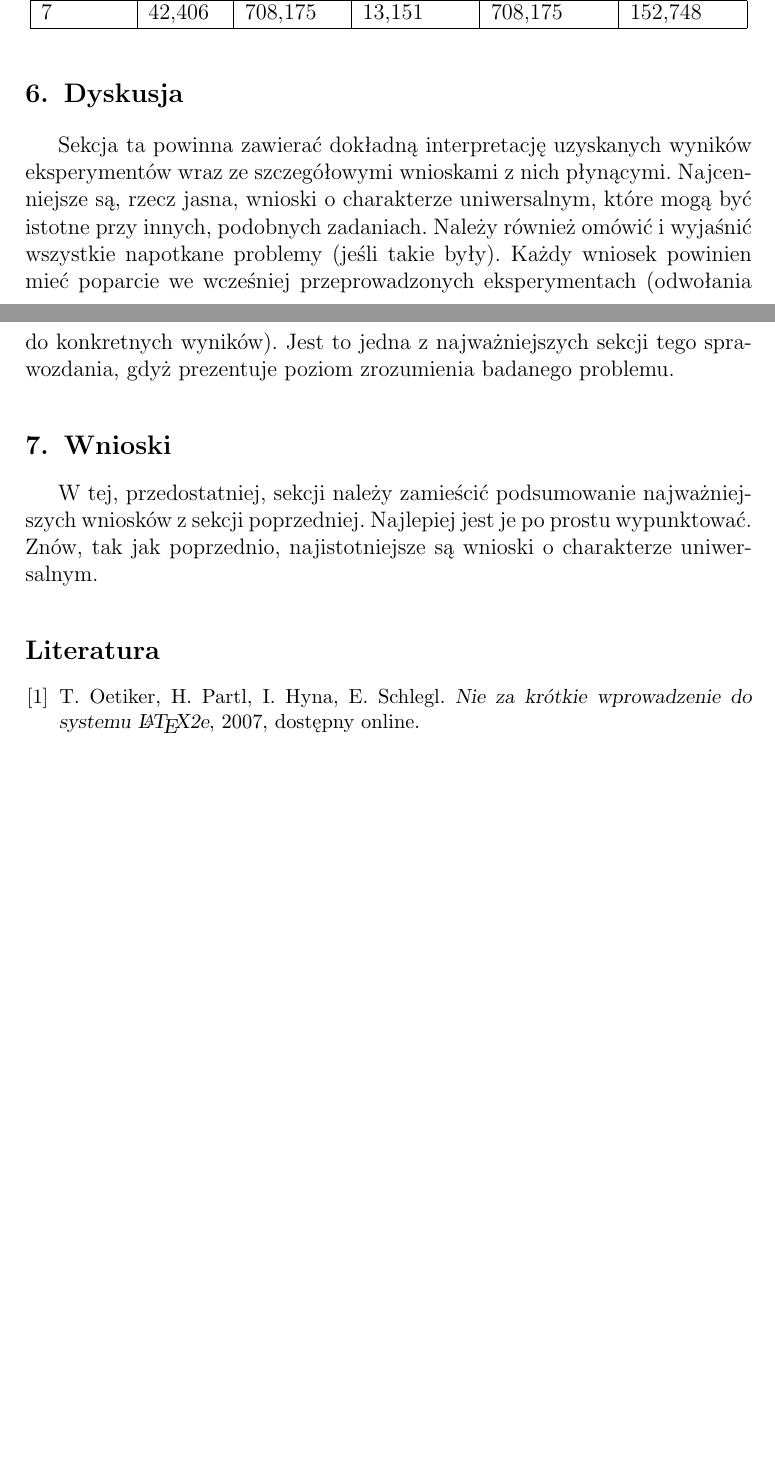
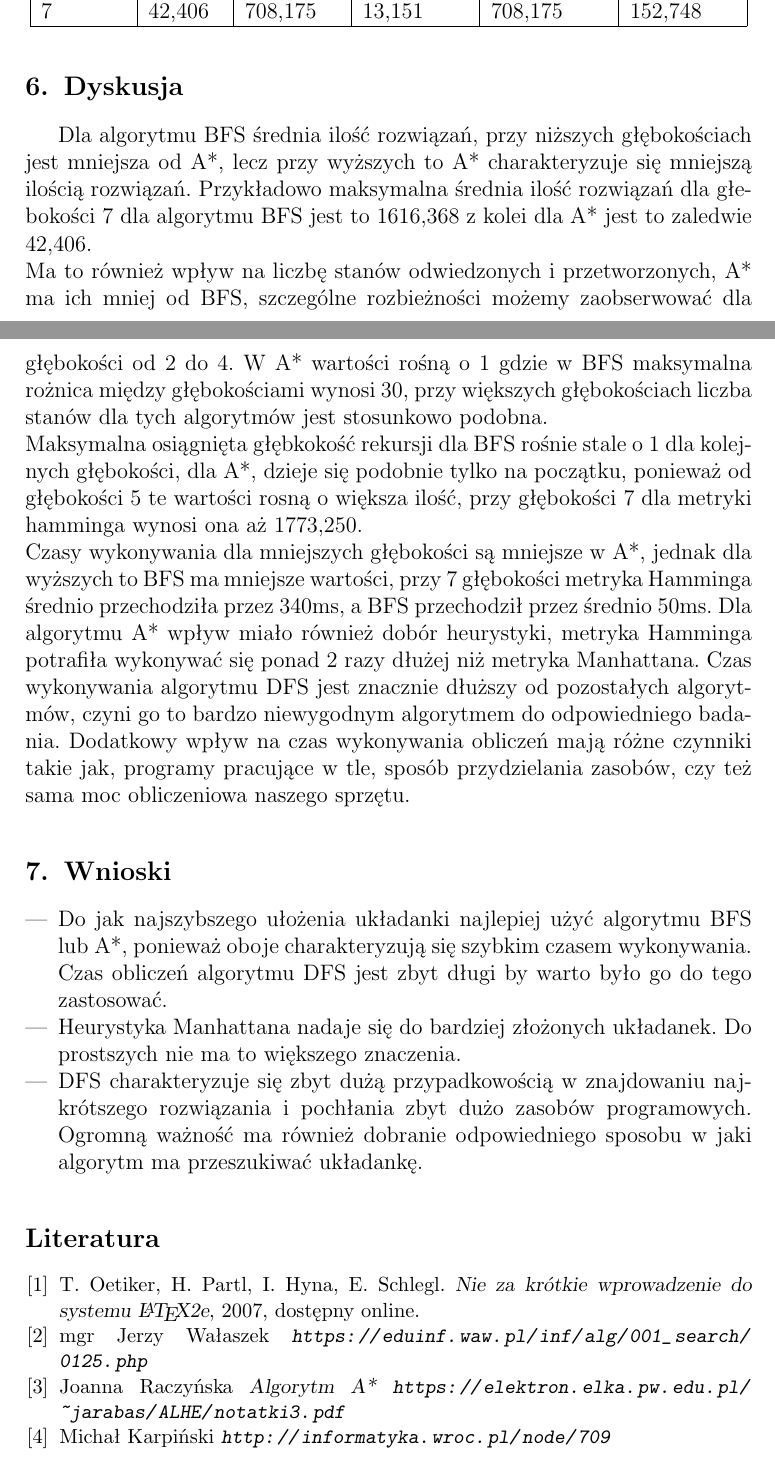
Before and after one commit to precel120/SISE, a LaTeX document (sprawozdanie/sprawozdanie.tex): two parts of pages 7 and 8 of 8, joined at a grey line, cut so that both start at the same text, the shorter picture padded with empty space. Compiled offline with pdfLaTeX.

Commit message:
sprawko WIP

```diff
--- a/sprawozdanie/sprawozdanie.tex
+++ b/sprawozdanie/sprawozdanie.tex
@@ -429,25 +431,33 @@ Następnie jego zadaniem było odczytanie wszystkich, wcześniej wygenerowanych
 
 \section{Dyskusja}
 {
-Sekcja ta powinna zawierać dokładną interpretację uzyskanych wyników
-eksperymentów wraz ze szczegółowymi wnioskami z nich płynącymi. Najcenniejsze
-są, rzecz jasna, wnioski o charakterze uniwersalnym, które mogą być istotne
-przy innych, podobnych zadaniach. Należy również omówić i wyjaśnić wszystkie
-napotkane problemy (jeśli takie były). Każdy wniosek powinien mieć poparcie we
-wcześniej przeprowadzonych eksperymentach (odwołania do konkretnych wyników).
-Jest to jedna z najważniejszych sekcji tego sprawozdania, gdyż prezentuje
-poziom zrozumienia badanego problemu.}
+	Dla algorytmu BFS średnia ilość rozwiązań, przy niższych głębokościach jest mniejsza od A*, lecz przy wyższych to A* charakteryzuje się mniejszą ilością rozwiązań.
+Przykładowo maksymalna średnia ilość rozwiązań dla głebokości 7 dla algorytmu BFS jest to 1616,368 z kolei dla A* jest to zaledwie 42,406.
+ \\	Ma to również wpływ na liczbę stanów odwiedzonych i przetworzonych, A* ma ich mniej od BFS, szczególne rozbieżności możemy zaobserwować dla głębokości od 2 do 4. W A* wartości rośną o 1 gdzie w BFS maksymalna rożnica między głębokościami wynosi 30, przy większych głębokościach liczba stanów dla tych algorytmów jest stosunkowo podobna.
+\\ 	Maksymalna osiągnięta głębkokość rekursji dla BFS rośnie stale o 1 dla kolejnych głębokości, dla A*, dzieje się podobnie tylko na początku, ponieważ od głębokości 5 te wartości rosną o większa ilość, przy głębokości 7 dla metryki hamminga wynosi ona aż 1773,250.
+\\	Czasy wykonywania dla mniejszych głębokości są mniejsze w A*, jednak dla wyższych to BFS ma mniejsze wartości, przy 7 głębokości metryka Hamminga średnio przechodziła przez 340ms, a BFS przechodził przez średnio 50ms. Dla algorytmu A* wpływ miało również dobór heurystyki, metryka Hamminga potrafiła wykonywać się ponad 2 razy dłużej niż metryka Manhattana. Czas wykonywania algorytmu DFS jest znacznie dłuższy od pozostałych algorytmów, czyni go to bardzo niewygodnym algorytmem do odpowiedniego badania. Dodatkowy wpływ na czas wykonywania obliczeń mają różne czynniki takie jak, programy pracujące w tle,
+sposób przydzielania zasobów, czy też sama moc obliczeniowa naszego sprzętu.
+}
 
 \section{Wnioski}
 {
-W tej, przedostatniej, sekcji należy zamieścić podsumowanie najważniejszych
-wniosków z sekcji poprzedniej. Najlepiej jest je po prostu wypunktować. Znów,
-tak jak poprzednio, najistotniejsze są wnioski o charakterze uniwersalnym.}
+\begin{itemize}
+	\item Do jak najszybszego ułożenia układanki najlepiej użyć algorytmu BFS lub A*, ponieważ oboje charakteryzują się szybkim czasem wykonywania. Czas obliczeń algorytmu DFS jest zbyt długi by warto było go do tego zastosować.
+	\item Heurystyka Manhattana nadaje się do bardziej złożonych układanek. Do prostszych nie ma to większego znaczenia.
+	\item DFS charakteryzuje się zbyt dużą przypadkowością w znajdowaniu najkrótszego rozwiązania i pochłania zbyt dużo zasobów programowych. Ogromną ważność ma również dobranie odpowiedniego sposobu w jaki algorytm ma przeszukiwać układankę.
+\end{itemize}
+}
 
 \begin{thebibliography}{0}
   \bibitem{l2short} T. Oetiker, H. Partl, I. Hyna, E. Schlegl.
     \textsl{Nie za krótkie wprowadzenie do systemu \LaTeX2e}, 2007, dostępny
     online.
+ \bibitem{eduinf} mgr Jerzy Wałaszek
+	\textsl{\url{https://eduinf.waw.pl/inf/alg/001_search/0125.php}}
+\bibitem{algoa} Joanna Raczyńska
+	\textsl{Algorytm A* \url{https://elektron.elka.pw.edu.pl/~jarabas/ALHE/notatki3.pdf}}
+\bibitem{bfs} Michał Karpiński
+	\textsl{\url{http://informatyka.wroc.pl/node/709}}
 \end{thebibliography}
 
 \end{document}
```
Also changed, not shown: sprawozdanie/sprawozdanie.pdf, sprawozdanie/sprawozdanie.tex (12 more changed lines), 2 other files.
